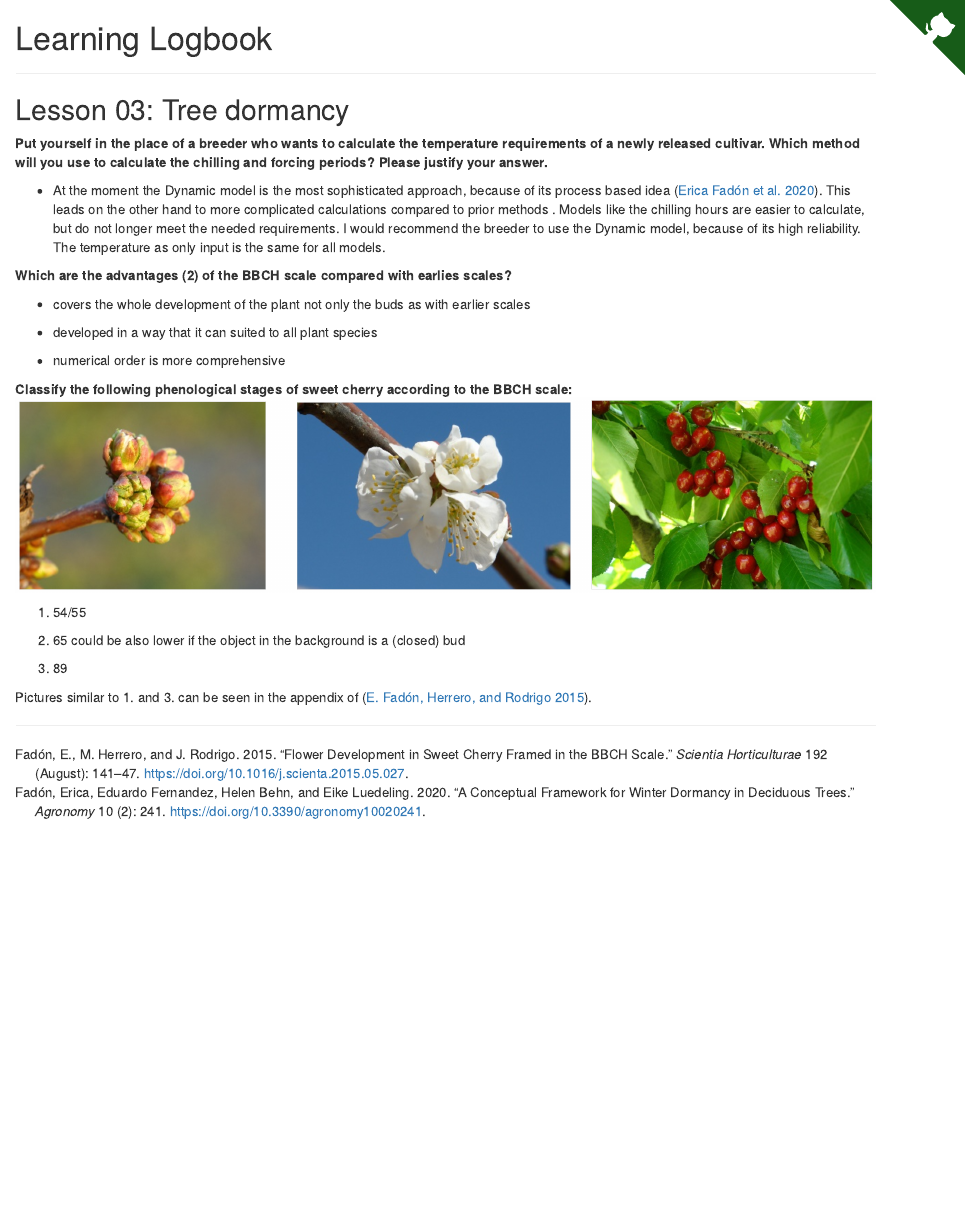
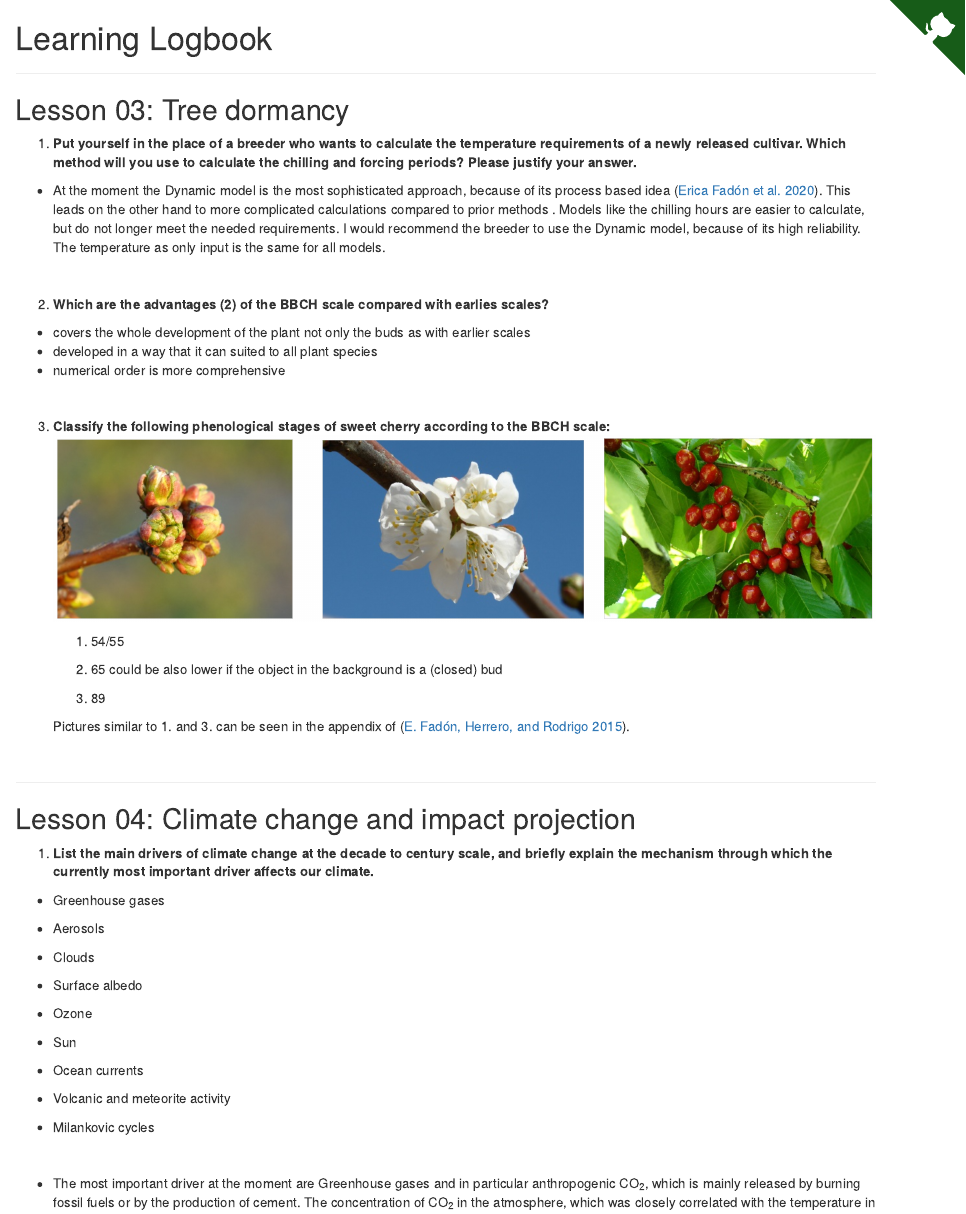
Before and after one commit to JNBauer/tree_pheno_modelling, an R Markdown document (learning_logbook.Rmd): the page in a window 1100 px wide, from its top. The pictures show the output file learning_logbook.html that the author committed with the source, opened offline.

Commit message:
answered 3/4 questions for lesson 04 about climate change

```diff
--- a/learning_logbook.Rmd
+++ b/learning_logbook.Rmd
@@ -13,15 +13,19 @@ knitr::opts_chunk$set(echo = TRUE)
 
 # Learning Logbook
 
----
+------------------------------------------------------------------------
 
 ## Lesson 03: Tree dormancy
 
-**Put yourself in the place of a breeder who wants to calculate the temperature requirements of a newly released cultivar. Which method will you use to calculate the chilling and forcing periods? Please justify your answer.**
+1.  **Put yourself in the place of a breeder who wants to calculate the temperature requirements of a newly released cultivar. Which method will you use to calculate the chilling and forcing periods? Please justify your answer.**
 
 -   At the moment the Dynamic model is the most sophisticated approach, because of its process based idea [@fadón2020]. This leads on the other hand to more complicated calculations compared to prior methods . Models like the chilling hours are easier to calculate, but do not longer meet the needed requirements. I would recommend the breeder to use the Dynamic model, because of its high reliability. The temperature as only input is the same for all models.
 
-**Which are the advantages (2) of the BBCH scale compared with earlies scales?**
+\
+
+2.  **Which are the advantages (2) of the BBCH scale compared with earlies scales?**
 
 -   covers the whole development of the plant not only the buds as with earlier scales
+-   developed in a way that it can suited to all plant species
+-   numerical order is more comprehensive
 
@@ -29,11 +33,11 @@ knitr::opts_chunk$set(echo = TRUE)
 
--   numerical order is more comprehensive\
+3.  **Classify the following phenological stages of sweet cherry according to the BBCH scale:** ![Phenological stages of sweet cherry buds](images/03_pheno_stages.png)
 
-**Classify the following phenological stages of sweet cherry according to the BBCH scale:** ![Phenological stages of sweet cherry buds](images/03_pheno_stages.png)
+    1.  54/55
 
-1.  54/55
+    2.  65 could be also lower if the object in the background is a (closed) bud
 
-2.  65 could be also lower if the object in the background is a (closed) bud
+    3.  89
 
-3.  89
+    Pictures similar to 1. and 3. can be seen in the appendix of [@fadon_flower_2015].
 
@@ -41,2 +45,28 @@ Pictures similar to 1. and 3. can be seen in the appendix of [@fadon_flower_2015
 
----
+------------------------------------------------------------------------
+
+## Lesson 04: Climate change and impact projection
+
+1.  **List the main drivers of climate change at the decade to century scale, and briefly explain the mechanism through which the currently most important driver affects our climate.**
+
+-   Greenhouse gases (Decade)
+
+-   Aerosols (Decade)
+
+-   Surface albedo
+
+-   Clouds
+
+-   Ozone
+
+-   Volcanic and meteorite activity (Centuries)
+
+-   Ocean currents (Centuries)
+
+-   Milankovic cycles (Centuries)
+
+-   Sun (Centuries)
+
+\
+
+-   The most important driver at the moment are Greenhouse gases (GHGs) and in particular anthropogenic CO~2~, which is mainly released by burning fossil fuels or by the production of cement. The concentration of CO~2~ in the atmosphere, which was closely correlated with the temperature in the past, is rising steadily and steeply at the moment. GHGs only absorb the reflected radiation coming from the earth and are not affected by direct radiation from the sun. This effect works like a trap, where radiation can enter, but not leave the atmosphere, which leads to an increase in temperature.
```
Also changed, not shown: learning_logbook.html, learning_logbook.Rmd (18 more changed lines).
